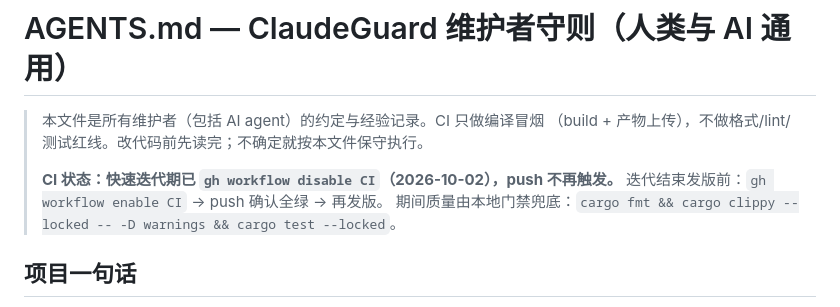
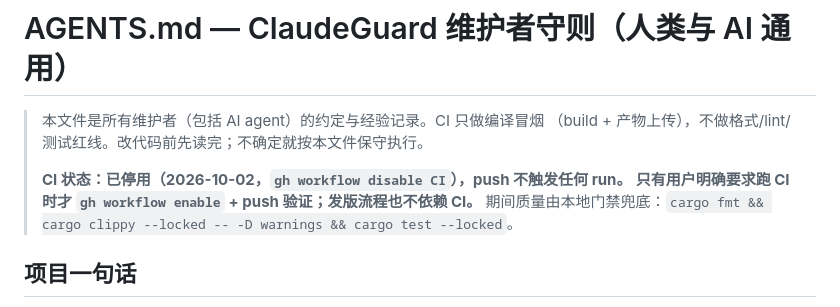
Before and after one commit to daha1216/ClaudeGuard, a Markdown page: AGENTS.md, the part around the change. GitHub-like rendering.

Commit message:
CI 停用策略收紧：仅用户明确要求时才启用跑 CI，发版流程不依赖 CI

```diff
--- a/AGENTS.md
+++ b/AGENTS.md
@@ -3,8 +3,8 @@
 > 本文件是所有维护者（包括 AI agent）的约定与经验记录。CI 只做编译冒烟
 > （build + 产物上传），不做格式/lint/测试红线。改代码前先读完；不确定就按本文件保守执行。
 >
-> **CI 状态：快速迭代期已 `gh workflow disable CI`（2026-10-02），push 不再触发。**
-> 迭代结束发版前：`gh workflow enable CI` → push 确认全绿 → 再发版。
+> **CI 状态：已停用（2026-10-02，`gh workflow disable CI`），push 不触发任何 run。**
+> **只有用户明确要求跑 CI 时才 `gh workflow enable` + push 验证；发版流程也不依赖 CI。**
 > 期间质量由本地门禁兜底：`cargo fmt && cargo clippy --locked -- -D warnings && cargo test --locked`。
 
 ## 项目一句话
```
